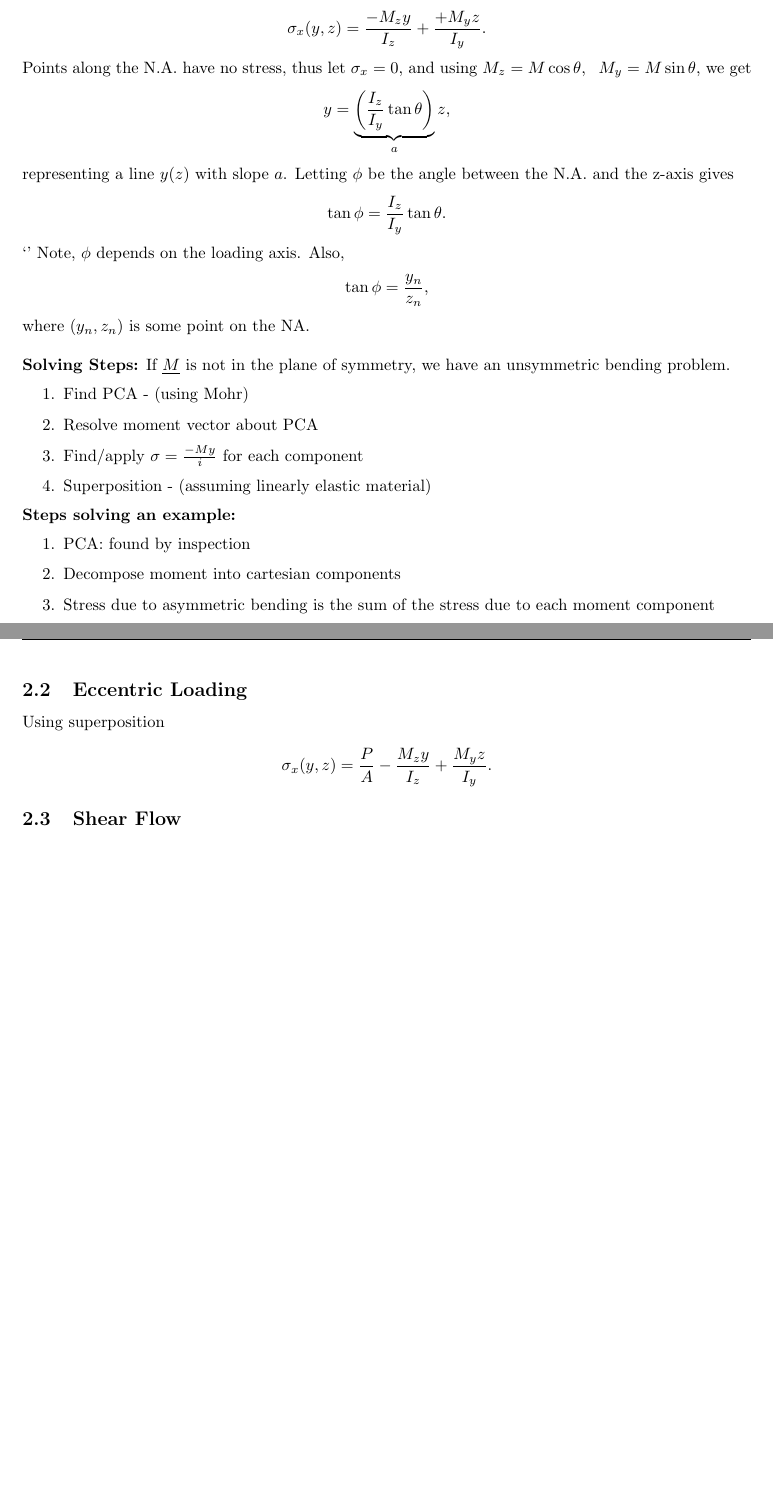
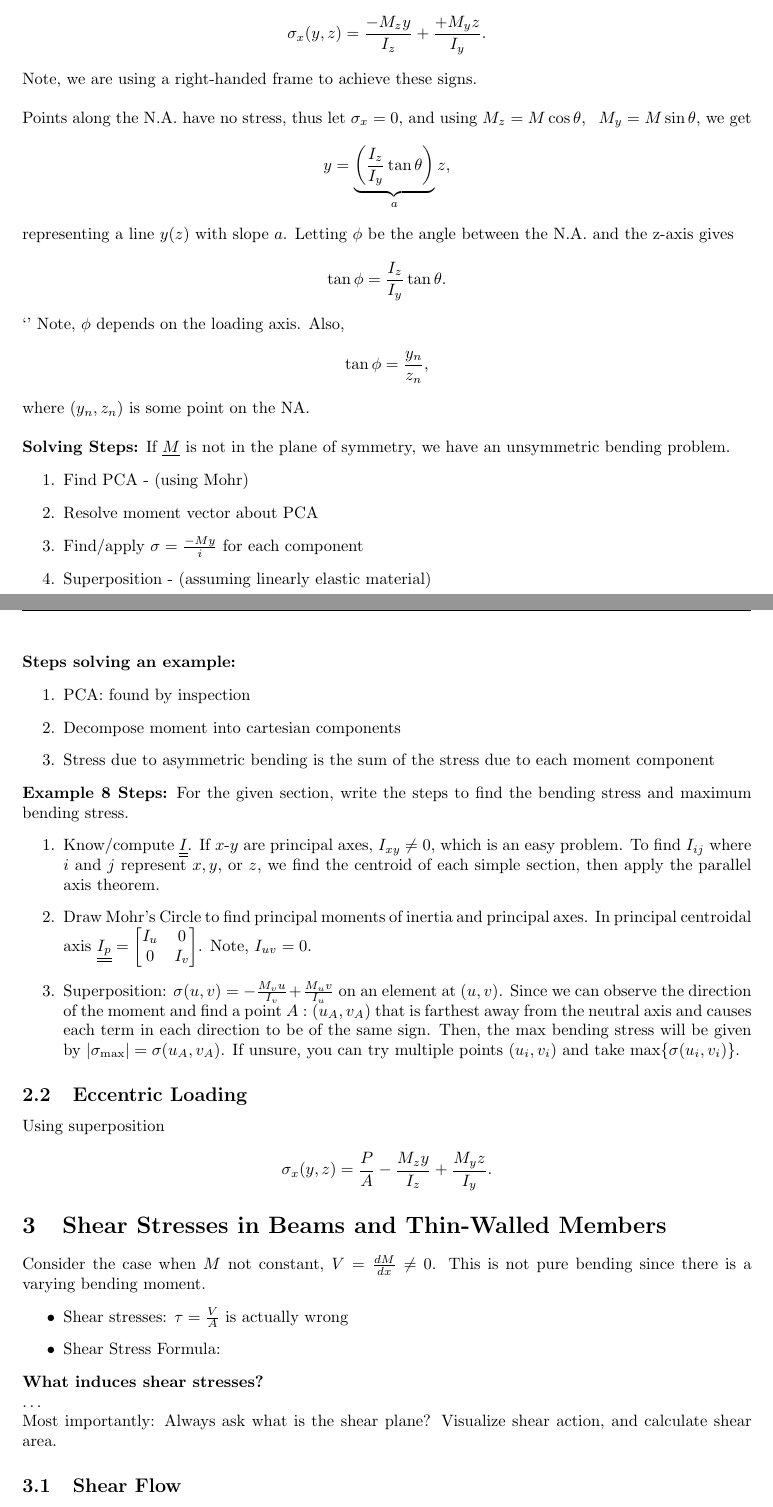
Before and after one commit to ajwong100/mech360, a LaTeX document (mech360_notes.tex): two parts of pages 4 and 5 of 5 before the commit and two parts of pages 4 and 5 of 6 after it, joined at a grey line, cut so that both start at the same text, the shorter picture padded with empty space. Compiled offline with pdfLaTeX.

Commit message:
oct.8 lecture additions

```diff
--- a/mech360_notes.tex
+++ b/mech360_notes.tex
@@ -211,6 +211,9 @@ then using superposition,
 \begin{align*}
   \sigma_x(y,z) = \frac{-M_z y}{I_z} + \frac{+M_y z}{I_y}.
 \end{align*}
+Note, we are using a right-handed frame to achieve these signs.
+\\
+
 Points along the N.A. have no stress, thus let $\sigma_x = 0$, and using
 $M_z = M\cos\theta,~~ M_y = M\sin\theta$, we get
 \begin{align*}
@@ -244,13 +247,34 @@ If ${\underline{M}}$ is not in the plane of symmetry, we have an unsymmetric ben
   \item Stress due to asymmetric bending is the sum of the stress due to each moment component
 \end{enumerate}
 
+\textbf{Example 8 Steps:} For the given section, write the steps to find the bending stress and maximum bending stress.
+\begin{enumerate}
+  \item Know/compute $\tensor{I}$. If $x$-$y$ are principal axes, $I_{xy}\neq0$, which is an easy problem.
+  To find $I_{ij}$ where $i$ and $j$ represent $x,y$, or $z$, we find the centroid of each simple section, then apply the parallel axis theorem.
+  \item Draw Mohr's Circle to find principal moments of inertia and principal axes. In principal centroidal axis $\tensor{I_p} = \m{I_u}{0}{0}{I_v}$.
+  Note, $I_{uv}=0$.
+  \item Superposition: $\sigma(u,v) = -\frac{M_v u}{I_v} + \frac{M_u v}{I_u}$ on an element at $(u,v)$.
+  Since we can observe the direction of the moment and find a point $A: (u_A, v_A)$ that is farthest away from the neutral axis and causes each term in each direction to be of the same sign.
+  Then, the max bending stress will be given by $|\sigma_{\text{max}}| = \sigma(u_A, v_A)$. If unsure, you can try multiple points $(u_i, v_i)$ and take max$\{\sigma(u_i,v_i)\}$.
+\end{enumerate}
+
 \subsection{Eccentric Loading}
 Using superposition
 \begin{align*}
   \sigma_x(y,z) = \frac{P}{A} - \frac{M_z y}{I_z} + \frac{M_y z}{I_y}.
 \end{align*}
 
-
+\section{Shear Stresses in Beams and Thin-Walled Members}
+Consider the case when $M$ not constant, $V = \frac{dM}{dx} \neq 0$. This is not pure bending since
+there is a varying bending moment.
+\begin{itemize}
+  \item Shear stresses: $\tau = \frac{V}{A}$ is actually wrong
+  \item Shear Stress Formula:
+\end{itemize}
+\textbf{What induces shear stresses?}\\
+\dots \\
+Most importantly: Always ask what is the shear plane? Visualize shear action, and
+calculate shear area.
 \subsection{Shear Flow}
 \begin{itemize}
   \item $q$ is shear flow
```
Also changed, not shown: mech360_notes.pdf, mech360_notes.tex (2 more changed lines).
